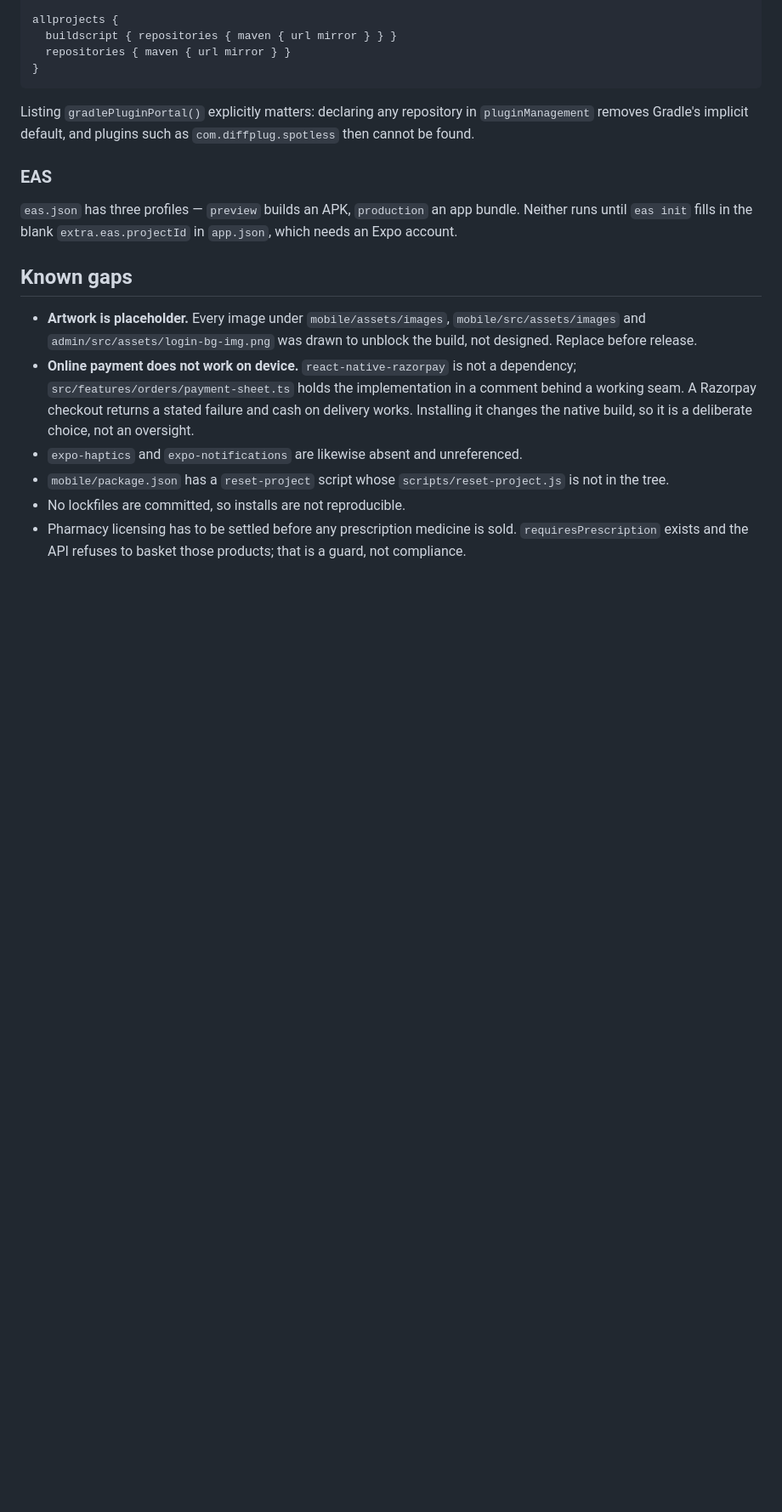
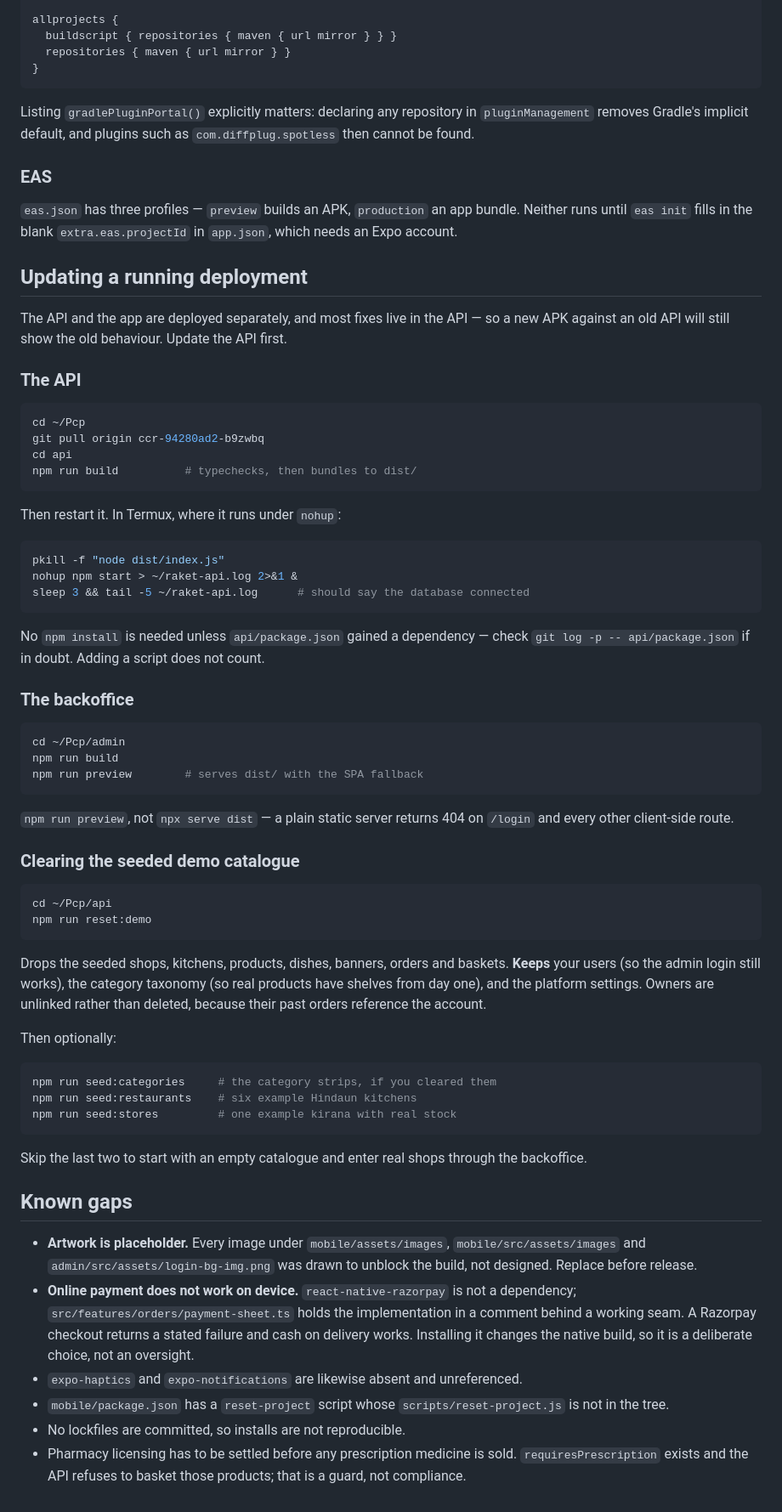
Before and after one commit to paxiyl/Pcp, a Markdown page: BUILDING.md, the part around the change. Shown at 85% size. Rendered like a GitHub page; blank space fills up the shorter version.

Commit message:
Write down how to update a running deployment
The API and the app deploy separately and most fixes are server-side, so a new
APK against an old API shows the old behaviour — which is confusing enough to
be worth stating at the top of the section rather than leaving in a chat
message.

Covers the API rebuild and the Termux restart, the backoffice rebuild (with
why it is `npm run preview` and not a plain static server, which 404s on every
client-side route), and what `reset:demo` keeps versus drops.

Co-Authored-By: Claude Opus 5 <noreply@anthropic.com>
Claude-Session: https://claude.ai/code/session_01Y8nrM5W17C74sNMcmKmQLg

````diff
--- a/BUILDING.md
+++ b/BUILDING.md
@@ -192,6 +192,68 @@ Listing `gradlePluginPortal()` explicitly matters: declaring any repository in
 bundle. Neither runs until `eas init` fills in the blank
 `extra.eas.projectId` in `app.json`, which needs an Expo account.
 
+## Updating a running deployment
+
+The API and the app are deployed separately, and most fixes live in the API —
+so a new APK against an old API will still show the old behaviour. Update the
+API first.
+
+### The API
+
+```bash
+cd ~/Pcp
+git pull origin ccr-94280ad2-b9zwbq
+cd api
+npm run build          # typechecks, then bundles to dist/
+```
+
+Then restart it. In Termux, where it runs under `nohup`:
+
+```bash
+pkill -f "node dist/index.js"
+nohup npm start > ~/raket-api.log 2>&1 &
+sleep 3 && tail -5 ~/raket-api.log      # should say the database connected
+```
+
+No `npm install` is needed unless `api/package.json` gained a dependency —
+check `git log -p -- api/package.json` if in doubt. Adding a script does not
+count.
+
+### The backoffice
+
+```bash
+cd ~/Pcp/admin
+npm run build
+npm run preview        # serves dist/ with the SPA fallback
+```
+
+`npm run preview`, not `npx serve dist` — a plain static server returns 404 on
+`/login` and every other client-side route.
+
+### Clearing the seeded demo catalogue
+
+```bash
+cd ~/Pcp/api
+npm run reset:demo
+```
+
+Drops the seeded shops, kitchens, products, dishes, banners, orders and
+baskets. **Keeps** your users (so the admin login still works), the category
+taxonomy (so real products have shelves from day one), and the platform
+settings. Owners are unlinked rather than deleted, because their past orders
+reference the account.
+
+Then optionally:
+
+```bash
+npm run seed:categories     # the category strips, if you cleared them
+npm run seed:restaurants    # six example Hindaun kitchens
+npm run seed:stores         # one example kirana with real stock
+```
+
+Skip the last two to start with an empty catalogue and enter real shops
+through the backoffice.
+
 ## Known gaps
 
 - **Artwork is placeholder.** Every image under `mobile/assets/images`,
````
